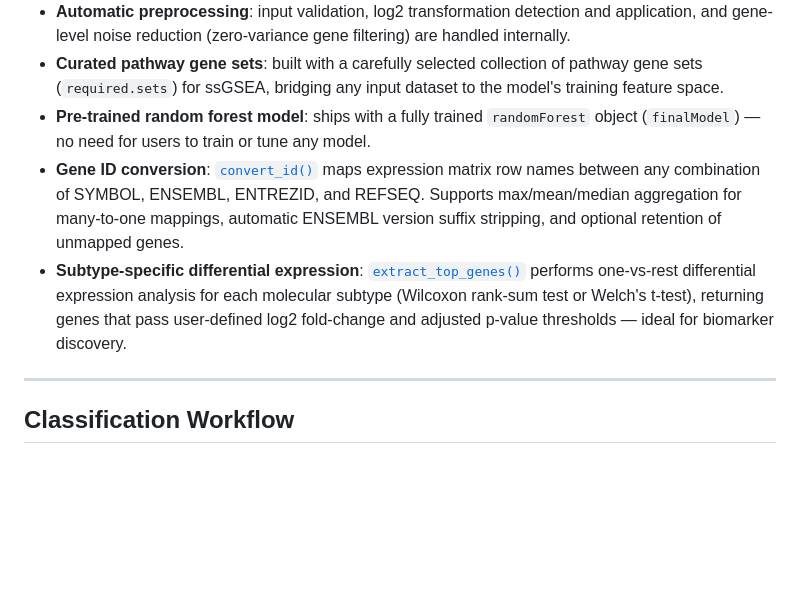
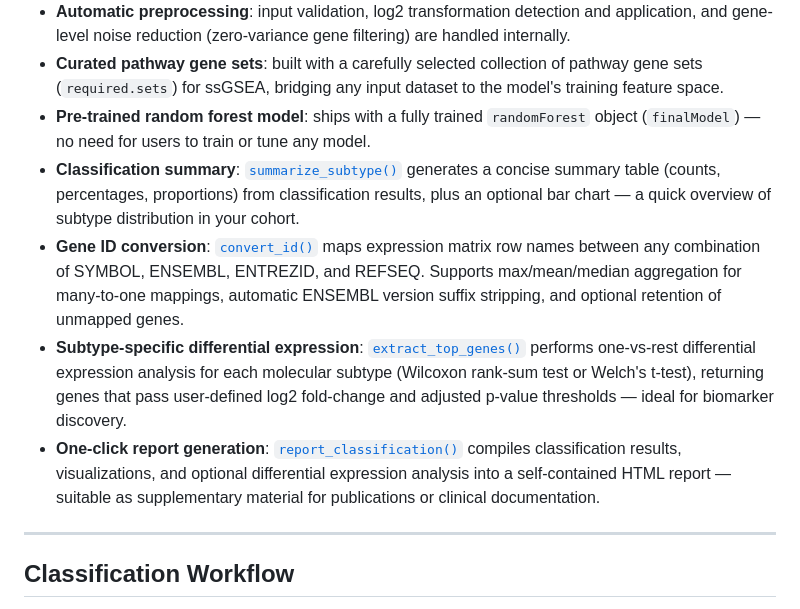
Before and after one commit to Ronlee12355/HNSCclassifier, a Markdown page: README.md, the part around the change. Rendered like a GitHub page; blank space fills up the shorter version.

```diff
--- a/README.md
+++ b/README.md
@@ -141,8 +141,10 @@ classifyHNSC_interface()
 - **Automatic preprocessing**: input validation, log2 transformation detection and application, and gene-level noise reduction (zero-variance gene filtering) are handled internally.
 - **Curated pathway gene sets**: built with a carefully selected collection of pathway gene sets (`required.sets`) for ssGSEA, bridging any input dataset to the model's training feature space.
 - **Pre-trained random forest model**: ships with a fully trained `randomForest` object (`finalModel`) — no need for users to train or tune any model.
+- **Classification summary**: [`summarize_subtype()`](#classification-summary) generates a concise summary table (counts, percentages, proportions) from classification results, plus an optional bar chart — a quick overview of subtype distribution in your cohort.
 - **Gene ID conversion**: [`convert_id()`](#gene-id-conversion) maps expression matrix row names between any combination of SYMBOL, ENSEMBL, ENTREZID, and REFSEQ. Supports max/mean/median aggregation for many-to-one mappings, automatic ENSEMBL version suffix stripping, and optional retention of unmapped genes.
 - **Subtype-specific differential expression**: [`extract_top_genes()`](#differential-expression-analysis) performs one-vs-rest differential expression analysis for each molecular subtype (Wilcoxon rank-sum test or Welch's t-test), returning genes that pass user-defined log2 fold-change and adjusted p-value thresholds — ideal for biomarker discovery.
+- **One-click report generation**: [`report_classification()`](#report-generation) compiles classification results, visualizations, and optional differential expression analysis into a self-contained HTML report — suitable as supplementary material for publications or clinical documentation.
 
 ---
 
```
